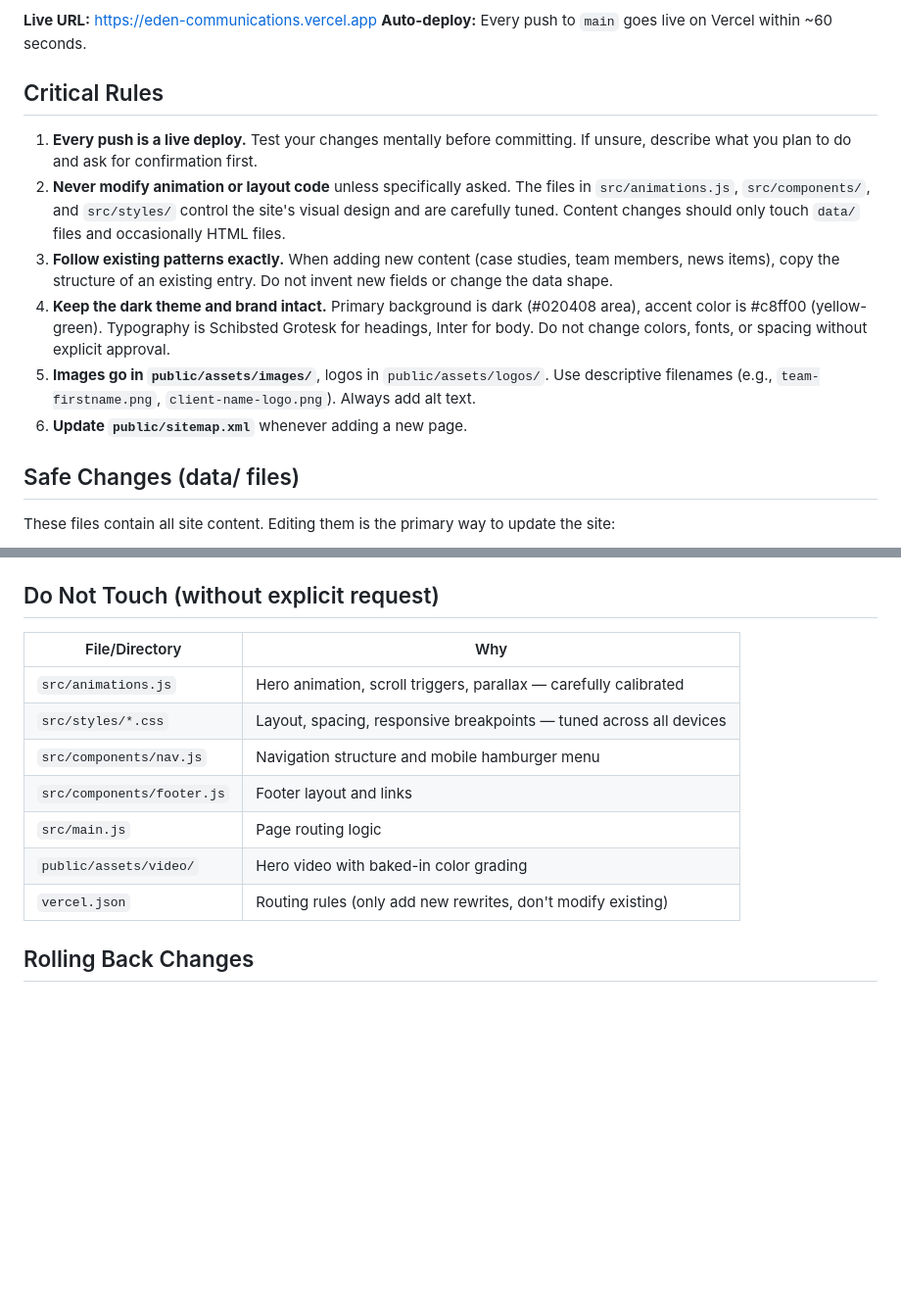
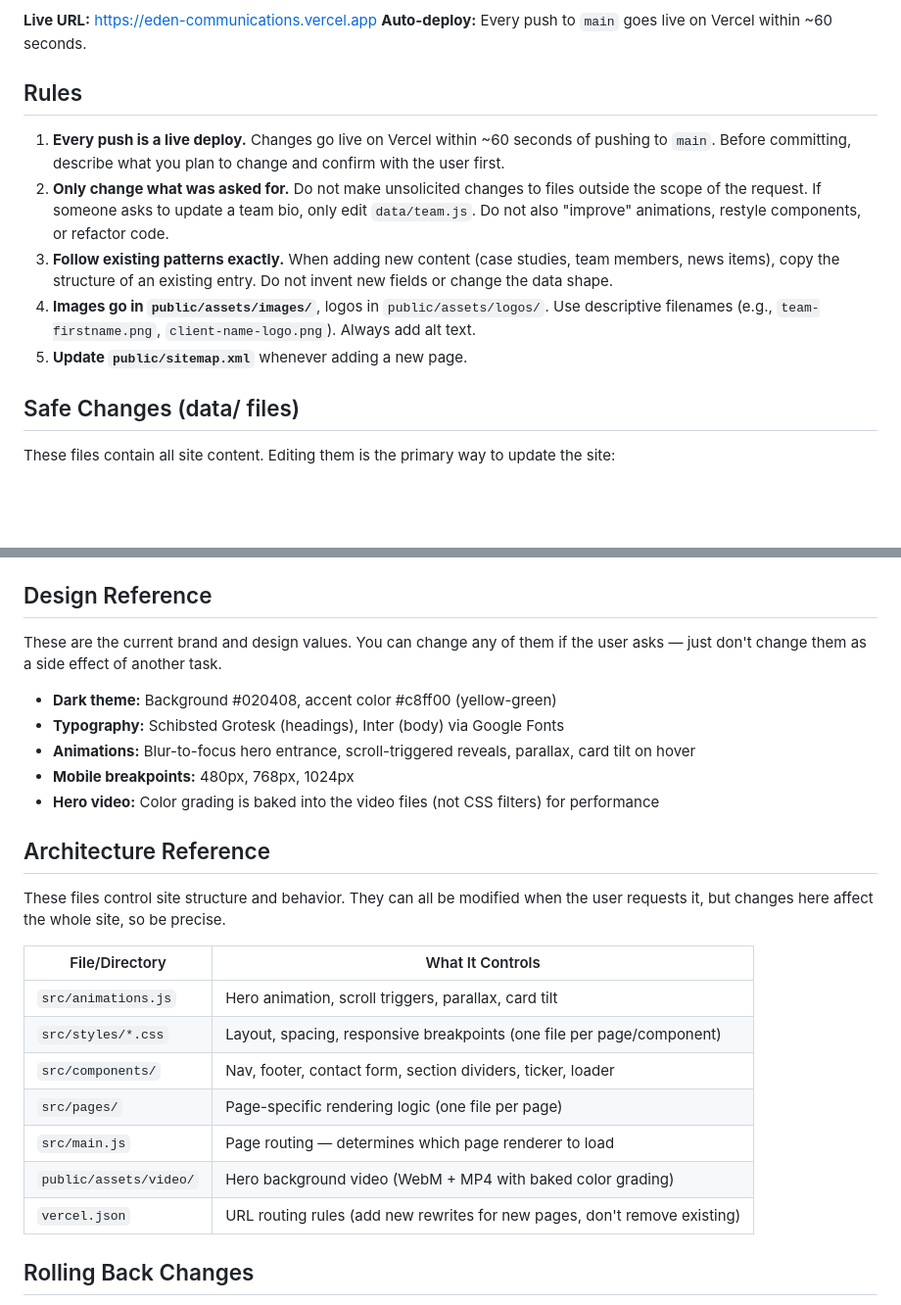
Before and after one commit to jklokus26/eden-website, a Markdown page: CLAUDE.md, 2 parts joined by grey strips. Shown at 98% size. Drawn GitHub-style; blank space fills up the shorter version.

Commit message:
Soften CLAUDE.md guardrails — prevent side effects, not intentional changes
Co-Authored-By: Claude Opus 4.6 <noreply@anthropic.com>

```diff
--- a/CLAUDE.md
+++ b/CLAUDE.md
@@ -5,14 +5,13 @@ Marketing website for Eden Communications, a crypto and fintech PR agency.
 **Live URL:** https://eden-communications.vercel.app
 **Auto-deploy:** Every push to `main` goes live on Vercel within ~60 seconds.
 
-## Critical Rules
+## Rules
 
-1. **Every push is a live deploy.** Test your changes mentally before committing. If unsure, describe what you plan to do and ask for confirmation first.
-2. **Never modify animation or layout code** unless specifically asked. The files in `src/animations.js`, `src/components/`, and `src/styles/` control the site's visual design and are carefully tuned. Content changes should only touch `data/` files and occasionally HTML files.
+1. **Every push is a live deploy.** Changes go live on Vercel within ~60 seconds of pushing to `main`. Before committing, describe what you plan to change and confirm with the user first.
+2. **Only change what was asked for.** Do not make unsolicited changes to files outside the scope of the request. If someone asks to update a team bio, only edit `data/team.js`. Do not also "improve" animations, restyle components, or refactor code.
 3. **Follow existing patterns exactly.** When adding new content (case studies, team members, news items), copy the structure of an existing entry. Do not invent new fields or change the data shape.
-4. **Keep the dark theme and brand intact.** Primary background is dark (#020408 area), accent color is #c8ff00 (yellow-green). Typography is Schibsted Grotesk for headings, Inter for body. Do not change colors, fonts, or spacing without explicit approval.
-5. **Images go in `public/assets/images/`**, logos in `public/assets/logos/`. Use descriptive filenames (e.g., `team-firstname.png`, `client-name-logo.png`). Always add alt text.
-6. **Update `public/sitemap.xml`** whenever adding a new page.
+4. **Images go in `public/assets/images/`**, logos in `public/assets/logos/`. Use descriptive filenames (e.g., `team-firstname.png`, `client-name-logo.png`). Always add alt text.
+5. **Update `public/sitemap.xml`** whenever adding a new page.
 
 ## Safe Changes (data/ files)
 
@@ -53,17 +52,29 @@ Only do this if explicitly requested. New pages require:
 5. Entry in `public/sitemap.xml`
 6. Navigation link in `src/components/nav.js`
 
-## Do Not Touch (without explicit request)
+## Design Reference
 
-| File/Directory | Why |
-|---------------|-----|
-| `src/animations.js` | Hero animation, scroll triggers, parallax — carefully calibrated |
-| `src/styles/*.css` | Layout, spacing, responsive breakpoints — tuned across all devices |
-| `src/components/nav.js` | Navigation structure and mobile hamburger menu |
-| `src/components/footer.js` | Footer layout and links |
-| `src/main.js` | Page routing logic |
-| `public/assets/video/` | Hero video with baked-in color grading |
-| `vercel.json` | Routing rules (only add new rewrites, don't modify existing) |
+These are the current brand and design values. You can change any of them if the user asks — just don't change them as a side effect of another task.
+
+- **Dark theme:** Background #020408, accent color #c8ff00 (yellow-green)
+- **Typography:** Schibsted Grotesk (headings), Inter (body) via Google Fonts
+- **Animations:** Blur-to-focus hero entrance, scroll-triggered reveals, parallax, card tilt on hover
+- **Mobile breakpoints:** 480px, 768px, 1024px
+- **Hero video:** Color grading is baked into the video files (not CSS filters) for performance
+
+## Architecture Reference
+
+These files control site structure and behavior. They can all be modified when the user requests it, but changes here affect the whole site, so be precise.
+
+| File/Directory | What It Controls |
+|---------------|-----------------|
+| `src/animations.js` | Hero animation, scroll triggers, parallax, card tilt |
+| `src/styles/*.css` | Layout, spacing, responsive breakpoints (one file per page/component) |
+| `src/components/` | Nav, footer, contact form, section dividers, ticker, loader |
+| `src/pages/` | Page-specific rendering logic (one file per page) |
+| `src/main.js` | Page routing — determines which page renderer to load |
+| `public/assets/video/` | Hero background video (WebM + MP4 with baked color grading) |
+| `vercel.json` | URL routing rules (add new rewrites for new pages, don't remove existing) |
 
 ## Rolling Back Changes
 
```
